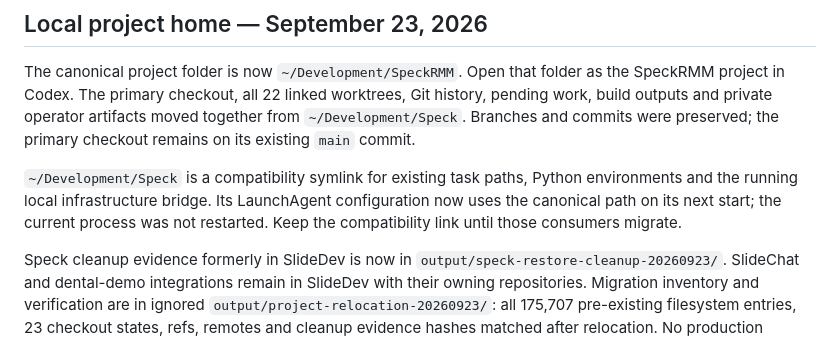
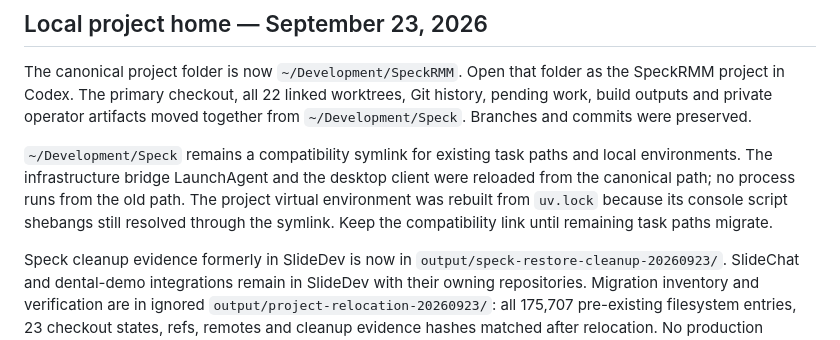
Before and after one commit to amcchord/speck, a Markdown page: WORKBOOK.md, the part around the change. Drawn GitHub-style.

```diff
--- a/WORKBOOK.md
+++ b/WORKBOOK.md
@@ -5,13 +5,14 @@
 The canonical project folder is now `~/Development/SpeckRMM`. Open that folder
 as the SpeckRMM project in Codex. The primary checkout, all 22 linked worktrees,
 Git history, pending work, build outputs and private operator artifacts moved
-together from `~/Development/Speck`. Branches and commits were preserved;
-the primary checkout remains on its existing `main` commit.
+together from `~/Development/Speck`. Branches and commits were preserved.
 
-`~/Development/Speck` is a compatibility symlink for existing task paths,
-Python environments and the running local infrastructure bridge. Its LaunchAgent
-configuration now uses the canonical path on its next start; the current process
-was not restarted. Keep the compatibility link until those consumers migrate.
+`~/Development/Speck` remains a compatibility symlink for existing task paths and
+local environments. The infrastructure bridge LaunchAgent and the desktop client
+were reloaded from the canonical path; no process runs from the old path. The
+project virtual environment was rebuilt from `uv.lock` because its console script
+shebangs still resolved through the symlink. Keep the compatibility link until
+remaining task paths migrate.
 
 Speck cleanup evidence formerly in SlideDev is now in
 `output/speck-restore-cleanup-20260923/`. SlideChat and dental-demo integrations
```
Also changed, not shown: docs/progress/JOURNAL.md (+26 -0 lines).
